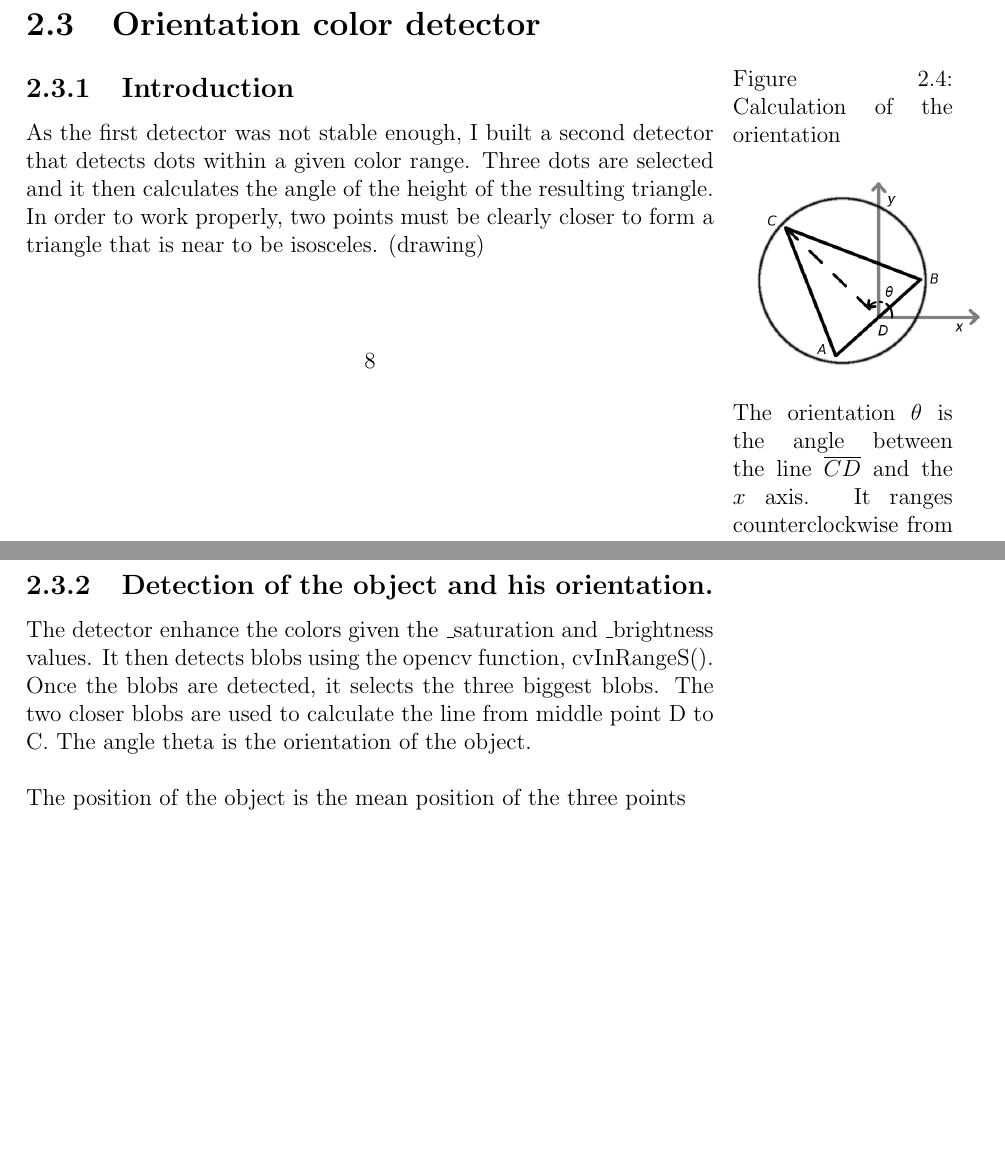
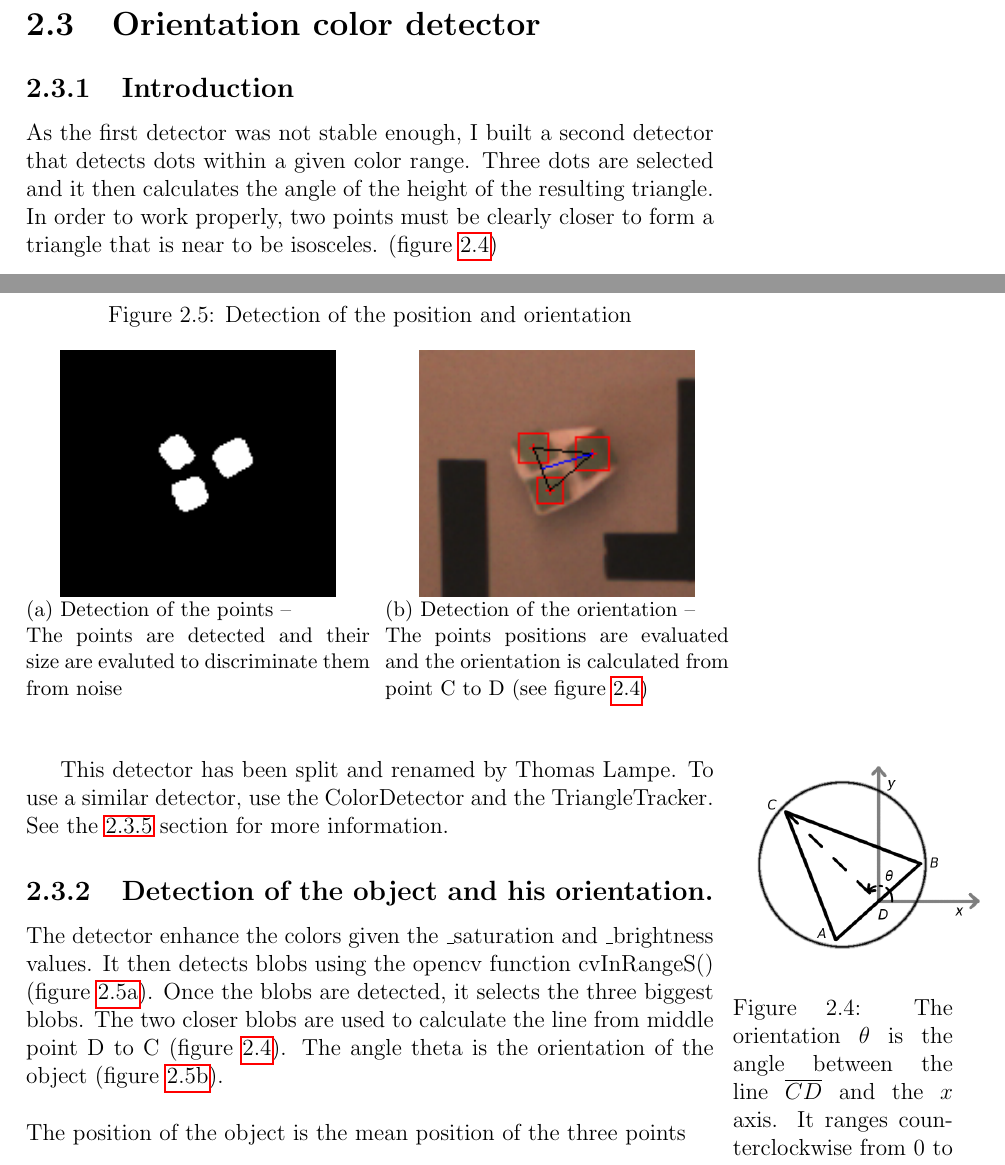
Before and after one commit to bouthilx/kheperadoc, a LaTeX document (doc.tex, which reads text/tapirmodules/orientationcolordetector.tex): two parts of pages 10 and 11 of 36, joined at a grey line, cut so that both start at the same text, the shorter picture padded with empty space. Compiled offline with pdfLaTeX.

Commit message:
orientation color detector finished

```diff
--- a/text/tapirmodules/orientationcolordetector.tex
+++ b/text/tapirmodules/orientationcolordetector.tex
@@ -1,32 +1,67 @@
-\section{Orientation color detector}
-
-    \marginpar{
-        \captionof{figure}{Calculation of the orientation}
-        \includegraphics[width=5cm]{./img/orientation.png}
-        The orientation $\theta$ is the angle between the
-        line $\overline{CD}$ and the $x$ axis. It ranges
-        counterclockwise from 0 to 2$\pi$.
-    }
-
+\section[Orientation color detector (Triangle tracker)]{Orientation color detector}
+\label{sec:ocd}
 
 \subsection{Introduction}
-
+\label{sec:ocd:intro}
 
 As the first detector was not stable enough, I built a second detector
 that detects dots within a given color range. Three dots are selected
 and it then calculates the angle of the height of the resulting triangle.
 In order to work properly, two points must be clearly closer to form a
-triangle that is near to be isosceles. (drawing)
+triangle that is near to be isosceles. (figure \ref{fig:ocdorientation})
 
-\subsection{Detection of the object and his orientation.}
+This detector has been split and renamed by Thomas Lampe.
+To use a similar detector,
+use the ColorDetector and the
+TriangleTracker. See the \ref{sec:ocd:edit} section for more
+information.
 
 
 
+\subsection{Detection of the object and his orientation.}
+\label{sec:ocd:detection}
+
+    \marginpar{
+        \includegraphics[width=5cm]{./img/orientation.png}
+        \captionof{figure}[Calculation of the orientation]{%
+        The orientation $\theta$ is the angle between the
+        line $\overline{CD}$ and the $x$ axis. It ranges
+        counterclockwise from 0 to 2$\pi$.}
+        \label{fig:ocdorientation}
+    }
+
+\begin{figure}
+    \caption{Detection of the position and orientation}
+    \begin{subfigure}[h]{0.50\textwidth}
+        \centering
+        \includegraphics[width=0.80\textwidth]{./img/OrientationDetector_detect.png}
+        \caption[Detection of the points]{Detection of the points --
+
+        The points are detected and their size are evaluted to
+        discriminate them from noise}
+        \label{fig:ocdpointdetection}
+    \end{subfigure}
+    ~
+    \begin{subfigure}[h]{0.50\textwidth}
+        \centering
+        \includegraphics[width=0.80\textwidth]{./img/OrientationDetector_image.png}
+        \caption[Detection of the orientation]{Detection of the
+        orientation --
+
+        The points positions are evaluated and the orientation is
+        calculated from point C to D (see figure \ref{fig:ocdorientation})}
+        \label{fig:ocdorientationdetection}
+    \end{subfigure}
+    \label{fig:ocdpodetection}
+\end{figure}
+
 The detector enhance the colors given the \_saturation and \_brightness
-values. It then detects blobs using the opencv function, cvInRangeS().
+values. It then detects blobs using the opencv function cvInRangeS()
+(figure \ref{fig:ocdpointdetection}).
 Once the blobs are detected, it selects the three biggest blobs. The
-two closer blobs are used to calculate the line from middle point D to C.
-The angle theta is the orientation of the object.
+two closer blobs are used to calculate the line from middle point D to C (figure
+\ref{fig:ocdorientation}).
+The angle theta is the orientation of the object (figure \ref{fig:ocdorientationdetection}).
 \\
 \\
 The position of the object is the mean position of the three points
```
Also changed, not shown: text/tapirmodules/orientationcolordetector.tex (26 more changed lines).
